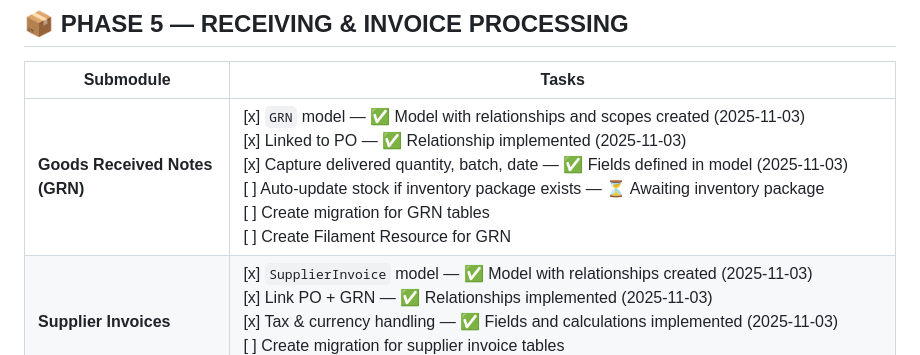
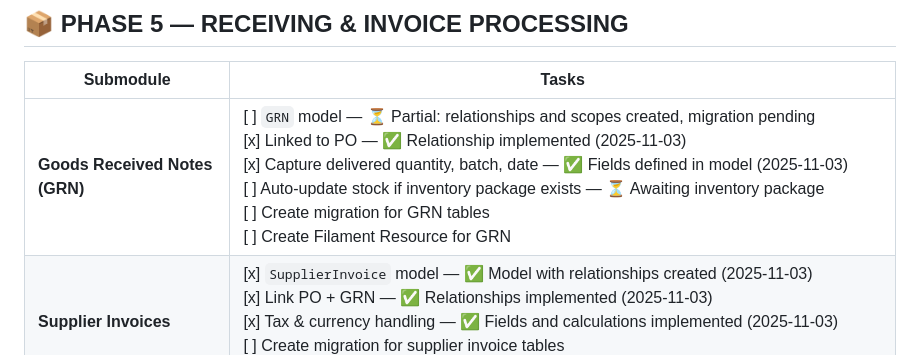
Before and after one commit to azaharizaman/NexusErp, a Markdown page: PROGRESS_CHECKLIST.md, the part around the change. Rendered like a GitHub page.

Commit message:
Update PROGRESS_CHECKLIST.md
Co-authored-by: Copilot <175728472+Copilot@users.noreply.github.com>

```diff
--- a/PROGRESS_CHECKLIST.md
+++ b/PROGRESS_CHECKLIST.md
@@ -88,7 +88,7 @@
 
 | Submodule                      | Tasks                                                                                                                                      |
 | ------------------------------ | ------------------------------------------------------------------------------------------------------------------------------------------ |
-| **Goods Received Notes (GRN)** | [x] `GRN` model — ✅ Model with relationships and scopes created (2025-11-03) <br>[x] Linked to PO — ✅ Relationship implemented (2025-11-03) <br>[x] Capture delivered quantity, batch, date — ✅ Fields defined in model (2025-11-03) <br>[ ] Auto-update stock if inventory package exists — ⏳ Awaiting inventory package <br>[ ] Create migration for GRN tables <br>[ ] Create Filament Resource for GRN |
+| **Goods Received Notes (GRN)** | [ ] `GRN` model — ⏳ Partial: relationships and scopes created, migration pending <br>[x] Linked to PO — ✅ Relationship implemented (2025-11-03) <br>[x] Capture delivered quantity, batch, date — ✅ Fields defined in model (2025-11-03) <br>[ ] Auto-update stock if inventory package exists — ⏳ Awaiting inventory package <br>[ ] Create migration for GRN tables <br>[ ] Create Filament Resource for GRN |
 | **Supplier Invoices**          | [x] `SupplierInvoice` model — ✅ Model with relationships created (2025-11-03) <br>[x] Link PO + GRN — ✅ Relationships implemented (2025-11-03) <br>[x] Tax & currency handling — ✅ Fields and calculations implemented (2025-11-03) <br>[ ] Create migration for supplier invoice tables <br>[ ] Create Filament Resource for Supplier Invoices                                                          |
 | **Three-way Matching**         | [x] `InvoiceMatching` model — ✅ Model created with variance calculations (2025-11-03) <br>[x] Automated validation: PO vs GRN vs Invoice totals — ✅ PerformThreeWayMatching Action implemented (2025-11-03) <br>[ ] Report mismatches — ⏳ Pending Filament resource <br>[ ] Create migration for invoice matching table <br>[ ] Create Filament Resource for Invoice Matching                            |
 | **Debit / Credit Notes**       | [x] `DebitNote` / `CreditNote` models — ✅ Models with serial numbering created (2025-11-03) <br>[x] Allow linking to Invoice and Vendor account — ✅ Relationships implemented (2025-11-03) <br>[ ] Create migrations for debit/credit note tables <br>[ ] Create Filament Resources for Debit/Credit Notes                                                  |
```
